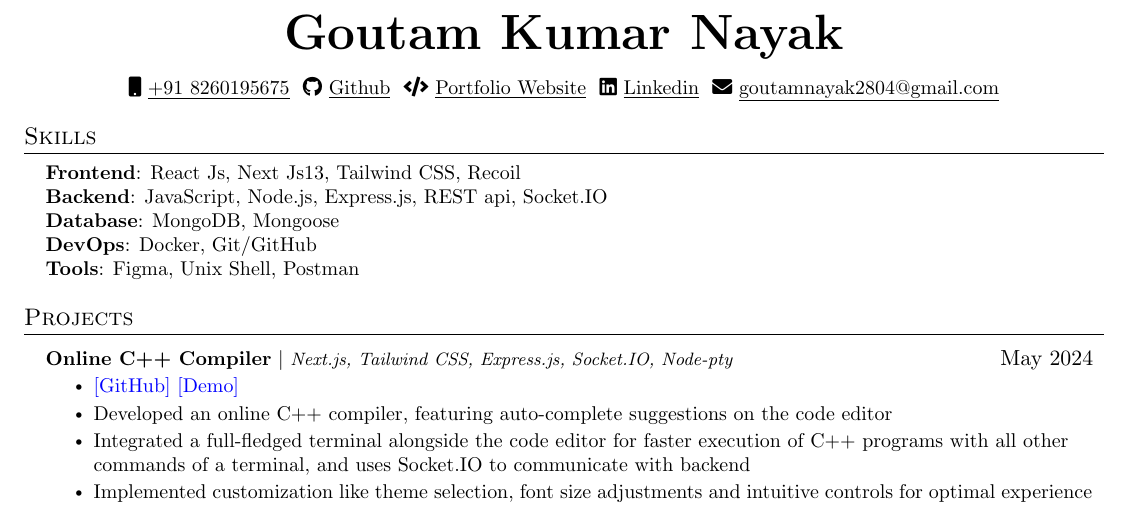
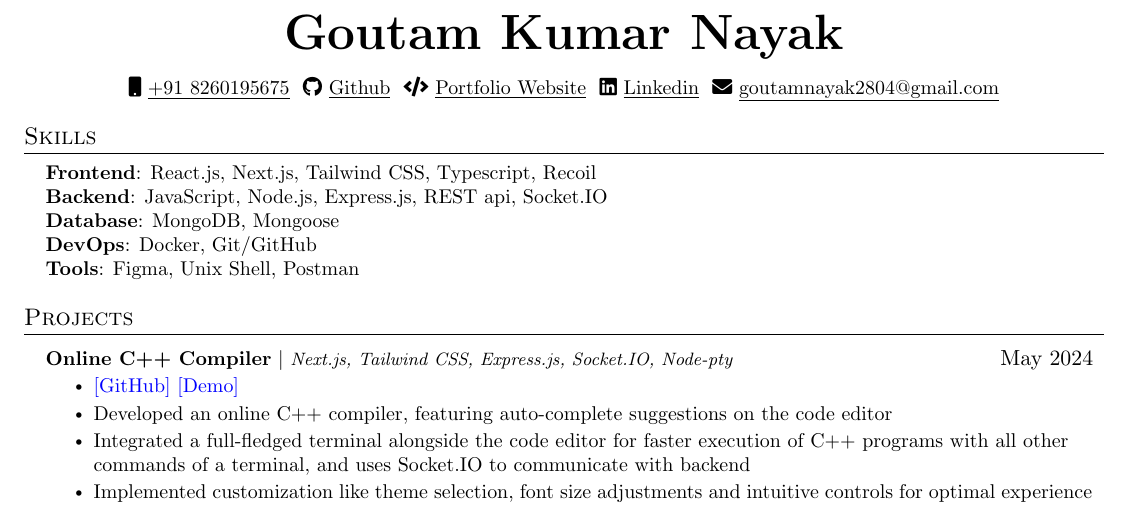
Before and after one commit to Goutam-04/Portfolio, a LaTeX CV (Resume.tex): part of the page, cut so that both start at the same text. Compiled offline with pdfLaTeX.

Commit message:
edited resume

```diff
--- a/Resume.tex
+++ b/Resume.tex
@@ -140,7 +140,7 @@
 
 
 
-      \textbf{Frontend}{: React Js, Next Js13, Tailwind CSS, Recoil}\\
+      \textbf{Frontend}{: React.js, Next.js, Tailwind CSS, Typescript, Recoil}\\
       \textbf{Backend}{: JavaScript, Node.js, Express.js, REST api, Socket.IO}\\
       \textbf{Database}{: MongoDB, Mongoose}\\
       \textbf{DevOps}{: Docker, Git/GitHub}\\
```
Also changed, not shown: 1 other file.
